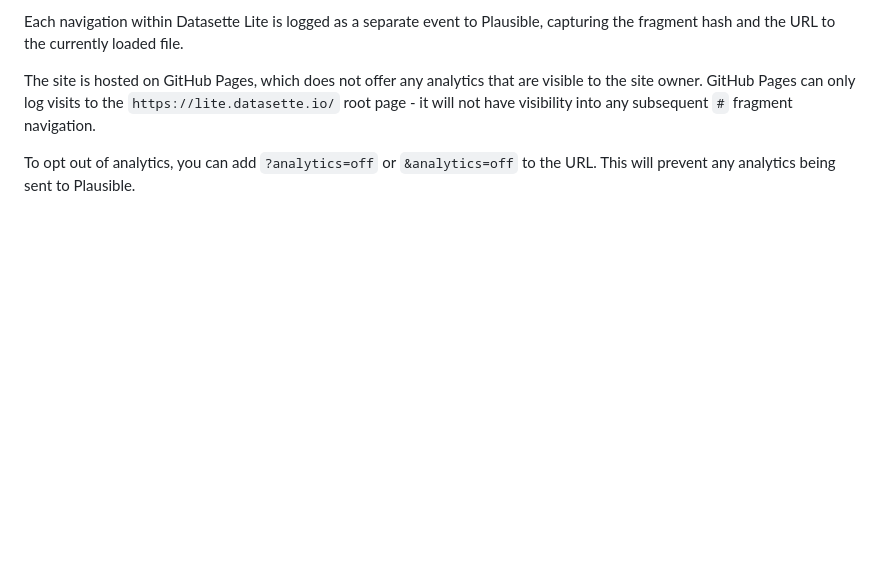
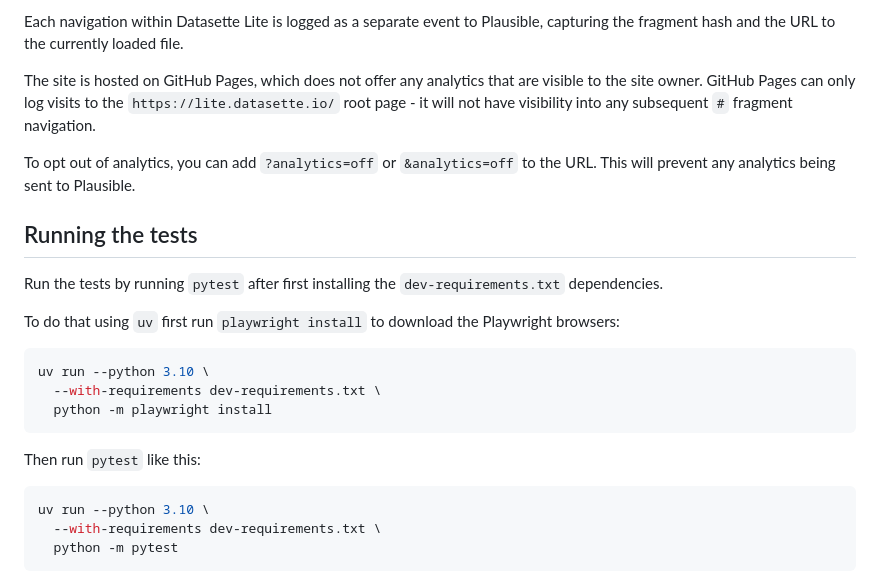
Before and after one commit to simonw/datasette-lite, a Markdown page: README.md, the part around the change. Rendered like a GitHub page; blank space fills up the shorter version.

Commit message:
How to run the tests
While working on #85

````diff
--- a/README.md
+++ b/README.md
@@ -204,3 +204,21 @@ Each navigation within Datasette Lite is logged as a separate event to Plausible
 The site is hosted on GitHub Pages, which does not offer any analytics that are visible to the site owner. GitHub Pages can only log visits to the `https://lite.datasette.io/` root page - it will not have visibility into any subsequent `#` fragment navigation.
 
 To opt out of analytics, you can add `?analytics=off` or `&analytics=off` to the URL. This will prevent any analytics being sent to Plausible.
+
+## Running the tests
+
+Run the tests by running `pytest` after first installing the `dev-requirements.txt` dependencies.
+
+To do that using `uv` first run `playwright install` to download the Playwright browsers:
+
+```bash
+uv run --python 3.10 \
+  --with-requirements dev-requirements.txt \
+  python -m playwright install
+```
+Then run `pytest` like this:
+```bash
+uv run --python 3.10 \
+  --with-requirements dev-requirements.txt \
+  python -m pytest
+```
````
